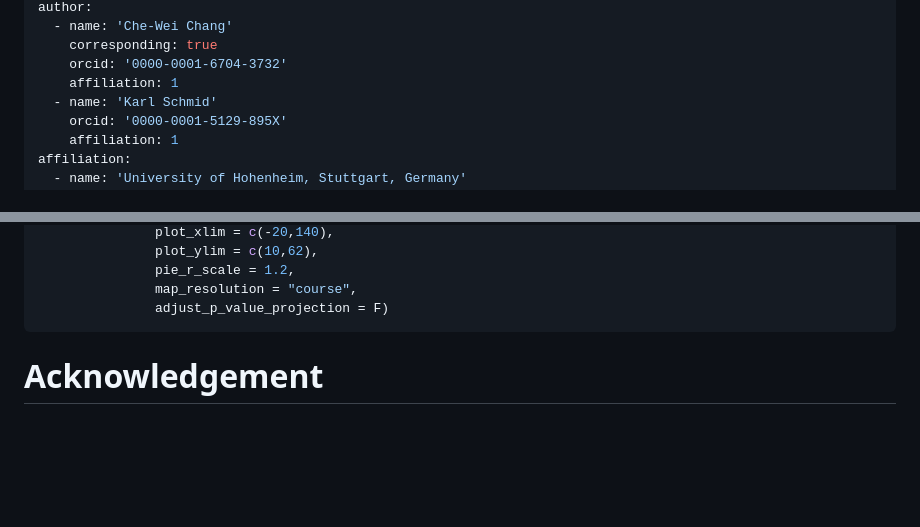
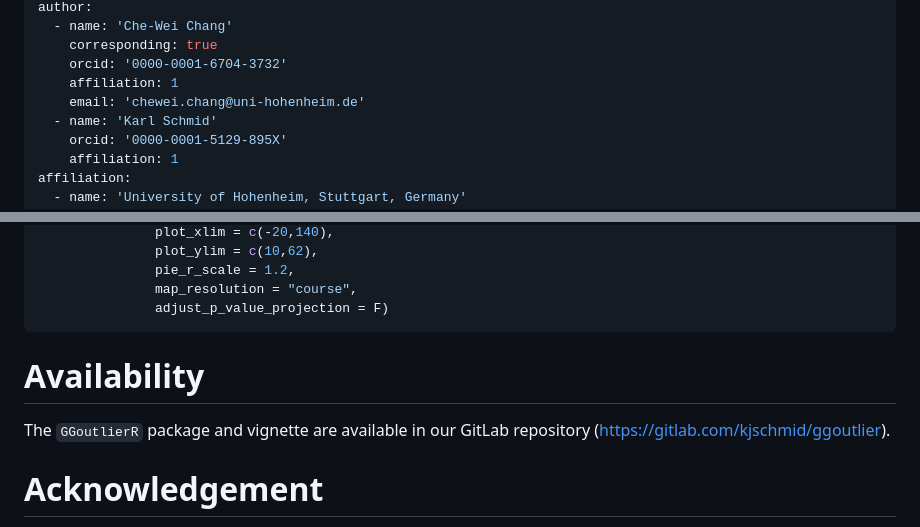
Before and after one commit to kjschmidlab/GGoutlieR, a Markdown page: paper/paper.md, 2 parts joined by grey strips. Drawn GitHub-style; blank space fills up the shorter version.

Commit message:
update manuscript -> add availability section

````diff
--- a/paper/paper.md
+++ b/paper/paper.md
@@ -10,6 +10,7 @@ author:
     corresponding: true
     orcid: '0000-0001-6704-3732'
     affiliation: 1
+    email: 'chewei.chang@uni-hohenheim.de'
   - name: 'Karl Schmid'
     orcid: '0000-0001-5129-895X'
     affiliation: 1
@@ -121,6 +122,9 @@ plot_ggoutlier(ggoutlier_res = ggoutlier_result,
                adjust_p_value_projection = F)
 ```
 
+# Availability
+
+The `GGoutlierR` package and vignette are available in our GitLab repository (https://gitlab.com/kjschmid/ggoutlier).
 
 
 # Acknowledgement
````
